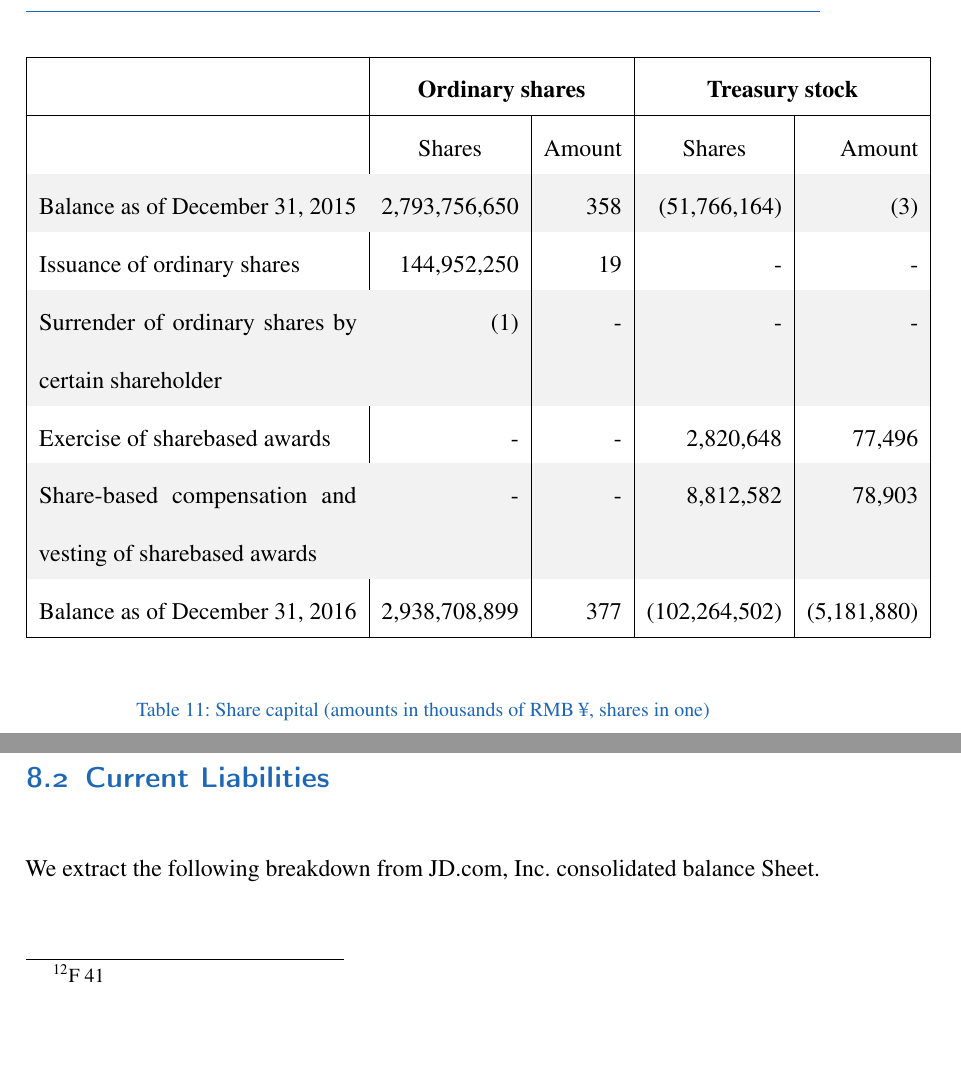
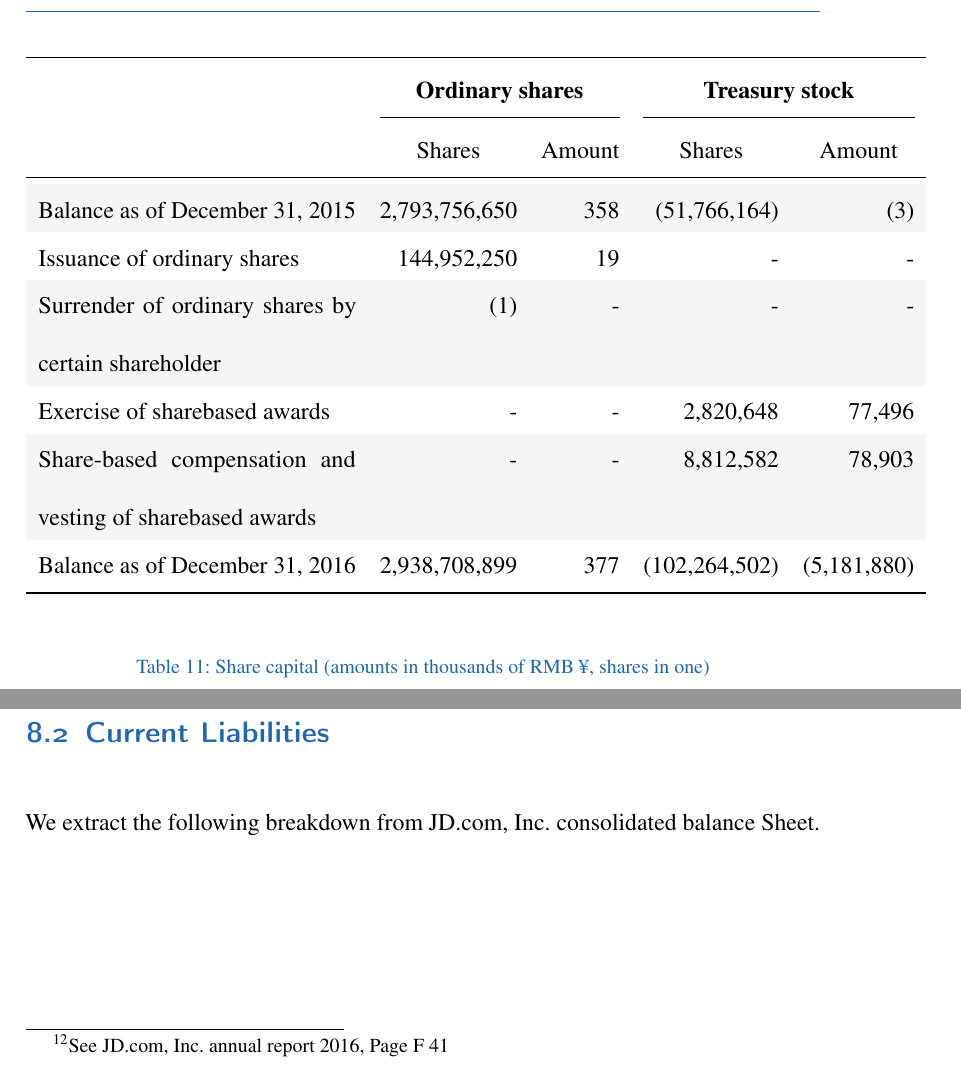
Before and after one commit to hooyuser/Report-for-Financial-Accounting, a LaTeX document (main.tex, which reads article.tex, template/typographic_settings.tex): two parts of pages 33 and 38 of 63, joined at a grey line, cut so that both start at the same text, the shorter picture padded with empty space. Compiled offline with pdfLaTeX; an older LaTeX class or package is replaced by its successor.

Commit message:
adjustment

```diff
--- a/article.tex
+++ b/article.tex
@@ -374,30 +374,30 @@ JD.com, Inc. does not reflect an active attitudes towards dividend payment. So f
 
 JD.com, Inc. holds outstanding shares consisting of ordinary shares, series A and A-1 convertible preferred shares and series B convertible preferred sharesas of December 31, 2013\footnote{See JD.com, Inc. annual report 2016, Page F-10}. Since 2014, the Group only has one class of shares, which is the Ordinary shares.
 
+\renewcommand{\arraystretch}{0.83}
 \begin{table}[H]
 	\begin{center}
-		\begin{tabular}{|p{5.6cm}|r|r|r|r|}\hline
-			&\multicolumn{2}{c|}{\textbf{Ordinary shares}}&\multicolumn{2}{c|}{\textbf{Treasury stock}}\\
-			\hline
-			&\multicolumn{1}{c|}{Shares}&Amount&\multicolumn{1}{c|}{Shares}&Amount\\
-			\hline
-		\rowcolor[gray]{.95}
+		\begin{tabular}{p{5.6cm}rrrr}
+			\toprule
+			& \multicolumn{2}{c}{\textbf{Ordinary shares}} & \multicolumn{2}{c}{\textbf{Treasury stock}} \\\cmidrule(lr){2-3} \cmidrule(lr){4-5}
+			\multirow{-2}{*}{} &\multicolumn{1}{c}{Shares}&Amount&\multicolumn{1}{c}{Shares}&\multicolumn{1}{c}{Amount}\\
+		\midrule
+		\rowcolor[gray]{.96}
 		Balance as of
 		December 31,
 		2015&2,793,756,650&358&(51,766,164)&(3)\\
 		Issuance of ordinary shares&144,952,250&19&-&-\\
-		\rowcolor[gray]{.95}
+		\rowcolor[gray]{.96}
 		Surrender of ordinary shares by certain	shareholder&(1)&-&-&-\\
 		Exercise of sharebased	awards&-&-&2,820,648&77,496\\
-		\rowcolor[gray]{.95}
+		\rowcolor[gray]{.96}
 		Share-based	compensation and vesting of sharebased	awards&-&-&8,812,582&78,903\\
 		Balance as of December 31, 2016&2,938,708,899&377&(102,264,502)&(5,181,880)\\
-			\hline
+		\bottomrule
 		\end{tabular}
 	\end{center}
 	\caption{Share capital (amounts in thousands of RMB \textyen, shares in one)}\label{table:1}
 \end{table}
-
 
 
 \subsection{Bonus Issue}
@@ -454,7 +454,7 @@ differentials. As JD Finance takes the majority risks and rewards of the product
 purchased and the funds raised by sale of the financial products on a gross basis on the Consolidated Balance Sheets.
 
 In December 2014, the Group acquired 6.5\% equity interest in Tuniu with cash consideration of RMB305,930 (“Initial Investment”). Tuniu is a leading
-online leisure travel company in China that is listed on the Nasdaq. The Group accounted for the Initial Investment as an available-for-sale security\footnote{F 41}.
+online leisure travel company in China that is listed on the Nasdaq. The Group accounted for the Initial Investment as an available-for-sale security\footnote{See JD.com, Inc. annual report 2016, Page F 41}.
 
 \subsection{Current Liabilities}
 
--- a/template/typographic_settings.tex
+++ b/template/typographic_settings.tex
@@ -324,7 +324,7 @@
 %% vim:fde=getline(v\:lnum)=~'^%%%%'?0\:getline(v\:lnum)=~'^%doc.*\ .\\%(sub\\)\\?section{.\\+'?'>1'\:'1':
 
 
-\usepackage{booktabs}
+\usepackage{booktabs,threeparttable,multirow}
 \usepackage{colortbl}
 
 
```
Also changed, not shown: article.tex (4 more changed lines).
